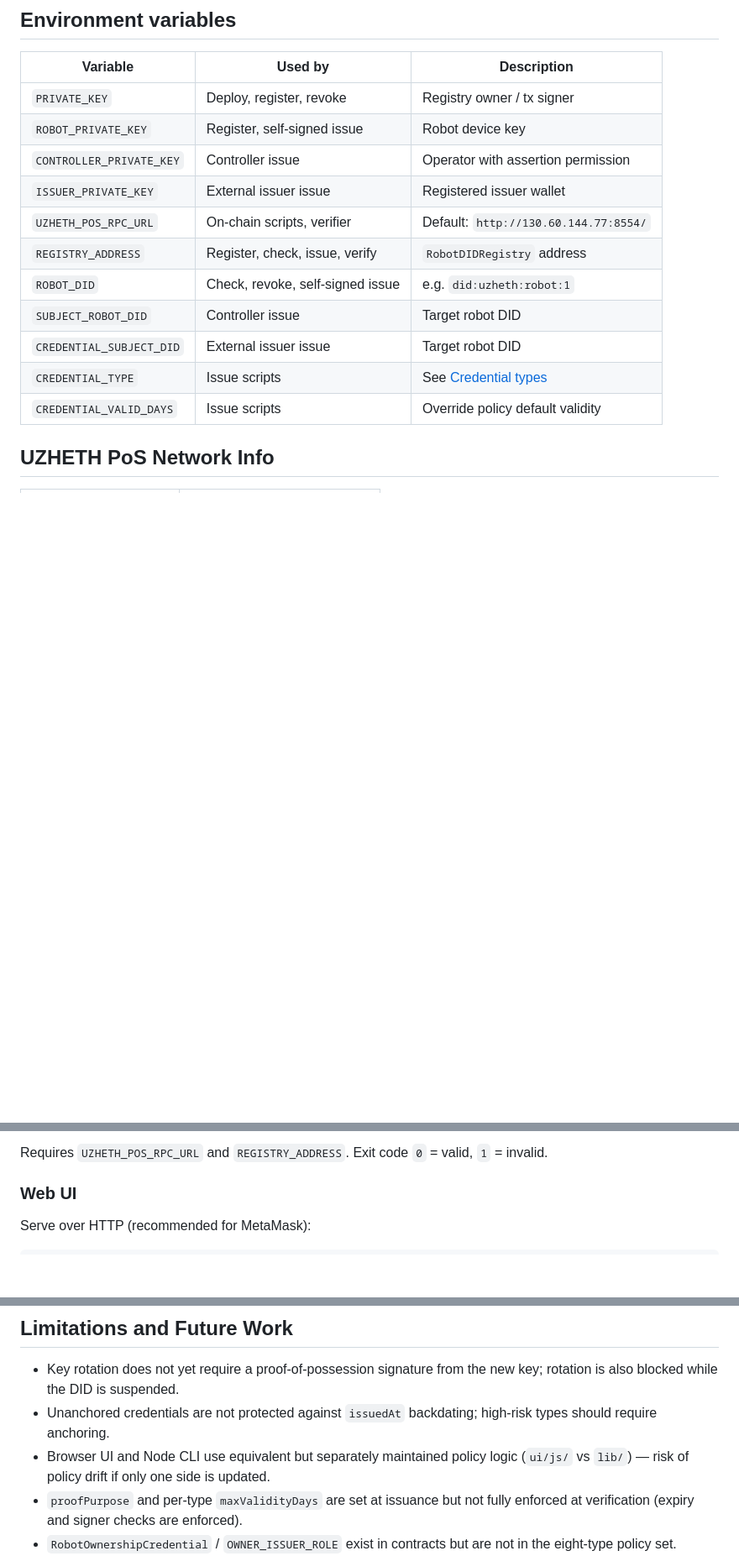
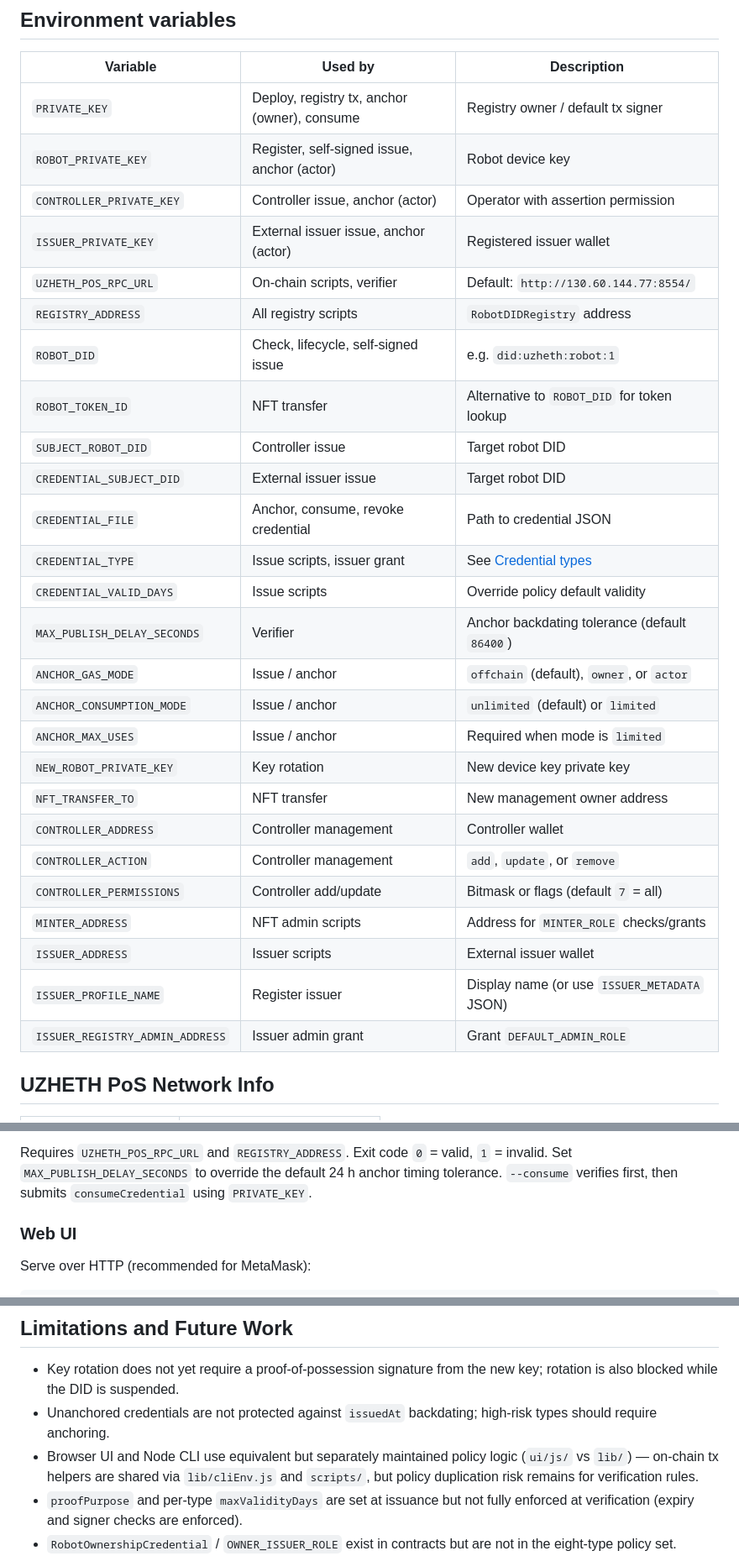
Before and after one commit to VictorZhao730/Robot_DID, a Markdown page: README.md, 3 parts joined by grey strips. Shown at 84% size. GitHub-like rendering; blank space fills up the shorter version.

````diff
--- a/README.md
+++ b/README.md
@@ -67,17 +67,32 @@ Edit `.env` with funded keys and `REGISTRY_ADDRESS` after deployment. See [Envir
 
 | Variable | Used by | Description |
 |----------|---------|-------------|
-| `PRIVATE_KEY` | Deploy, register, revoke | Registry owner / tx signer |
-| `ROBOT_PRIVATE_KEY` | Register, self-signed issue | Robot device key |
-| `CONTROLLER_PRIVATE_KEY` | Controller issue | Operator with assertion permission |
-| `ISSUER_PRIVATE_KEY` | External issuer issue | Registered issuer wallet |
+| `PRIVATE_KEY` | Deploy, registry tx, anchor (owner), consume | Registry owner / default tx signer |
+| `ROBOT_PRIVATE_KEY` | Register, self-signed issue, anchor (actor) | Robot device key |
+| `CONTROLLER_PRIVATE_KEY` | Controller issue, anchor (actor) | Operator with assertion permission |
+| `ISSUER_PRIVATE_KEY` | External issuer issue, anchor (actor) | Registered issuer wallet |
 | `UZHETH_POS_RPC_URL` | On-chain scripts, verifier | Default: `http://130.60.144.77:8554/` |
-| `REGISTRY_ADDRESS` | Register, check, issue, verify | `RobotDIDRegistry` address |
-| `ROBOT_DID` | Check, revoke, self-signed issue | e.g. `did:uzheth:robot:1` |
+| `REGISTRY_ADDRESS` | All registry scripts | `RobotDIDRegistry` address |
+| `ROBOT_DID` | Check, lifecycle, self-signed issue | e.g. `did:uzheth:robot:1` |
+| `ROBOT_TOKEN_ID` | NFT transfer | Alternative to `ROBOT_DID` for token lookup |
 | `SUBJECT_ROBOT_DID` | Controller issue | Target robot DID |
 | `CREDENTIAL_SUBJECT_DID` | External issuer issue | Target robot DID |
-| `CREDENTIAL_TYPE` | Issue scripts | See [Credential types](#credential-types) |
+| `CREDENTIAL_FILE` | Anchor, consume, revoke credential | Path to credential JSON |
+| `CREDENTIAL_TYPE` | Issue scripts, issuer grant | See [Credential types](#credential-types) |
 | `CREDENTIAL_VALID_DAYS` | Issue scripts | Override policy default validity |
+| `MAX_PUBLISH_DELAY_SECONDS` | Verifier | Anchor backdating tolerance (default `86400`) |
+| `ANCHOR_GAS_MODE` | Issue / anchor | `offchain` (default), `owner`, or `actor` |
+| `ANCHOR_CONSUMPTION_MODE` | Issue / anchor | `unlimited` (default) or `limited` |
+| `ANCHOR_MAX_USES` | Issue / anchor | Required when mode is `limited` |
+| `NEW_ROBOT_PRIVATE_KEY` | Key rotation | New device key private key |
+| `NFT_TRANSFER_TO` | NFT transfer | New management owner address |
+| `CONTROLLER_ADDRESS` | Controller management | Controller wallet |
+| `CONTROLLER_ACTION` | Controller management | `add`, `update`, or `remove` |
+| `CONTROLLER_PERMISSIONS` | Controller add/update | Bitmask or flags (default `7` = all) |
+| `MINTER_ADDRESS` | NFT admin scripts | Address for `MINTER_ROLE` checks/grants |
+| `ISSUER_ADDRESS` | Issuer scripts | External issuer wallet |
+| `ISSUER_PROFILE_NAME` | Register issuer | Display name (or use `ISSUER_METADATA` JSON) |
+| `ISSUER_REGISTRY_ADMIN_ADDRESS` | Issuer admin grant | Grant `DEFAULT_ADMIN_ROLE` |
 
 ## UZHETH PoS Network Info
 
@@ -169,6 +222,6 @@ node verifier/verifyCredential.js credentials/robot-maintenance-vc.json
 ```
 
-Requires `UZHETH_POS_RPC_URL` and `REGISTRY_ADDRESS`. Exit code `0` = valid, `1` = invalid.
+Requires `UZHETH_POS_RPC_URL` and `REGISTRY_ADDRESS`. Exit code `0` = valid, `1` = invalid. Set `MAX_PUBLISH_DELAY_SECONDS` to override the default 24 h anchor timing tolerance. `--consume` verifies first, then submits `consumeCredential` using `PRIVATE_KEY`.
 
 ### Web UI
 
@@ -359,7 +412,7 @@ Never commit private keys or `.env`. Robot keys should use secure storage in pro
 
 - Key rotation does not yet require a proof-of-possession signature from the new key; rotation is also blocked while the DID is suspended.
 - Unanchored credentials are not protected against `issuedAt` backdating; high-risk types should require anchoring.
-- Browser UI and Node CLI use equivalent but separately maintained policy logic (`ui/js/` vs `lib/`) — risk of policy drift if only one side is updated.
+- Browser UI and Node CLI use equivalent but separately maintained policy logic (`ui/js/` vs `lib/`) — on-chain tx helpers are shared via `lib/cliEnv.js` and `scripts/`, but policy duplication risk remains for verification rules.
 - `proofPurpose` and per-type `maxValidityDays` are set at issuance but not fully enforced at verification (expiry and signer checks are enforced).
 - `RobotOwnershipCredential` / `OWNER_ISSUER_ROLE` exist in contracts but are not in the eight-type policy set.
 - Custom `did:uzheth` method; no full JSON-LD resolver service; not W3C VC-JWT / JWS compatible.
````
Also changed, not shown: other parts of README.md (+41 -3 lines).
